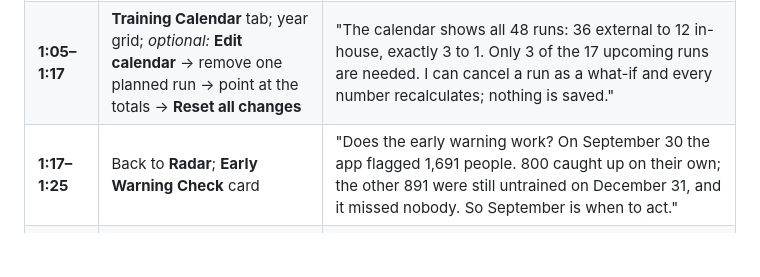
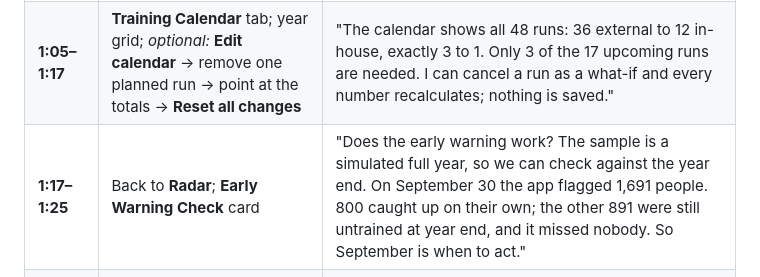
Before and after one commit to Chris-GottaGit5hub/training-compliance-radar, a Markdown page: docs/demo-script.md, the part around the change. GitHub-like rendering; blank space fills up the shorter version.

```diff
--- a/docs/demo-script.md
+++ b/docs/demo-script.md
@@ -19,7 +19,7 @@ Live site: https://training-compliance-radar.vercel.app (open it in an **incogni
 | **0:42–0:55** | **The Money** panel; hover the balance card | "The Money says it in one line: ₱72.52M of the ₱100M allocation is spent, ₱20.43M is already promised, so about ₱7.04M, 7%, is left at year end. Closing the gap costs ₱332,000, the cheapest mix of runs and LinkedIn." |
 | **0:55–1:05** | Bar chart, then **Units Ranked by Risk** | "Only units with untrained staff are listed, ranked by risk. Southern Luzon Branches leads with 88." |
 | **1:05–1:17** | **Training Calendar** tab; year grid; *optional:* **Edit calendar** → remove one planned run → point at the totals → **Reset all changes** | "The calendar shows all 48 runs: 36 external to 12 in-house, exactly 3 to 1. Only 3 of the 17 upcoming runs are needed. I can cancel a run as a what-if and every number recalculates; nothing is saved." |
-| **1:17–1:25** | Back to **Radar**; **Early Warning Check** card | "Does the early warning work? On September 30 the app flagged 1,691 people. 800 caught up on their own; the other 891 were still untrained on December 31, and it missed nobody. So September is when to act." |
+| **1:17–1:25** | Back to **Radar**; **Early Warning Check** card | "Does the early warning work? The sample is a simulated full year, so we can check against the year end. On September 30 the app flagged 1,691 people. 800 caught up on their own; the other 891 were still untrained at year end, and it missed nobody. So September is when to act." |
 | **1:25–1:35** | Click **Southern Luzon Branches**; point at **Recommended Course** and **Complete By**; **Export at-risk CSV** | "Click a unit for its at-risk list. Each person gets one course and a date: licensed staff take a LinkedIn course by November 30, the rest go into the calendar run the plan picked. Export it to CSV." |
 | **1:35–1:52** | **Recommend courses**, then **Generate memo** | "AI recommends courses only from my catalog, and every ID is checked. The memo is drafted from counts alone; the names are merged in my browser, so the AI never sees them." |
 | **1:52–2:00** | **Executive Summary** (header), then the GitHub repo | "One click gives a department head a summary. The code computes; the AI communicates. Source, tests and CI are on GitHub." |
```
Also changed, not shown: README.md (+1 -1 lines), spec.md (+3 -2 lines), docs/screenshots/07-backtest.png, 2 other files.
